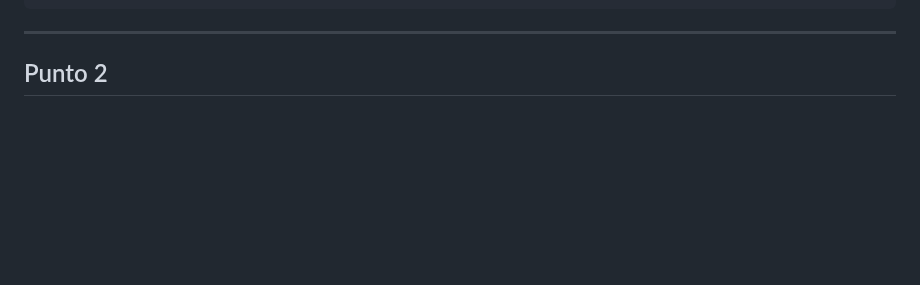
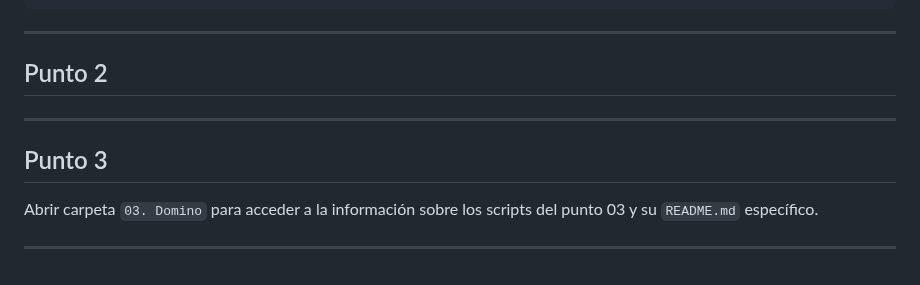
Before and after one commit to lbpwick/Entregas-Programacion-Avanzada-Unal-2025, a Markdown page: Taller 03/README.md, the part around the change. GitHub-like rendering; blank space fills up the shorter version.

````diff
--- a/Taller 03/README.md
+++ b/Taller 03/README.md
@@ -212,3 +212,9 @@ Se recomienda que se tenga un archivo especificamente para este script.
 ```
 ---
 ## Punto 2
+---
+## Punto 3
+
+Abrir carpeta `03. Domino` para acceder a la información sobre los scripts del punto 03 y su `README.md` específico.
+
+---
````
